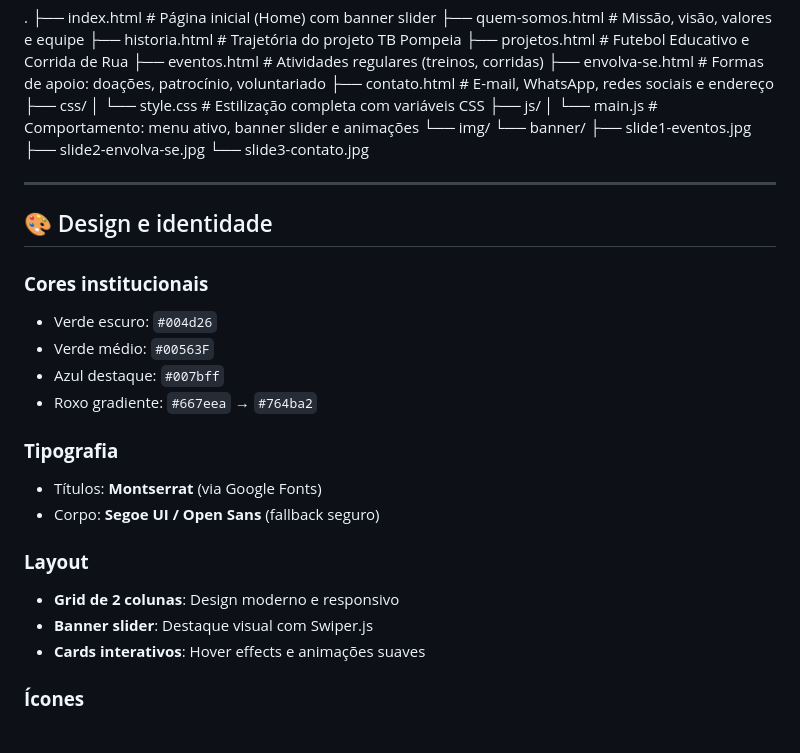
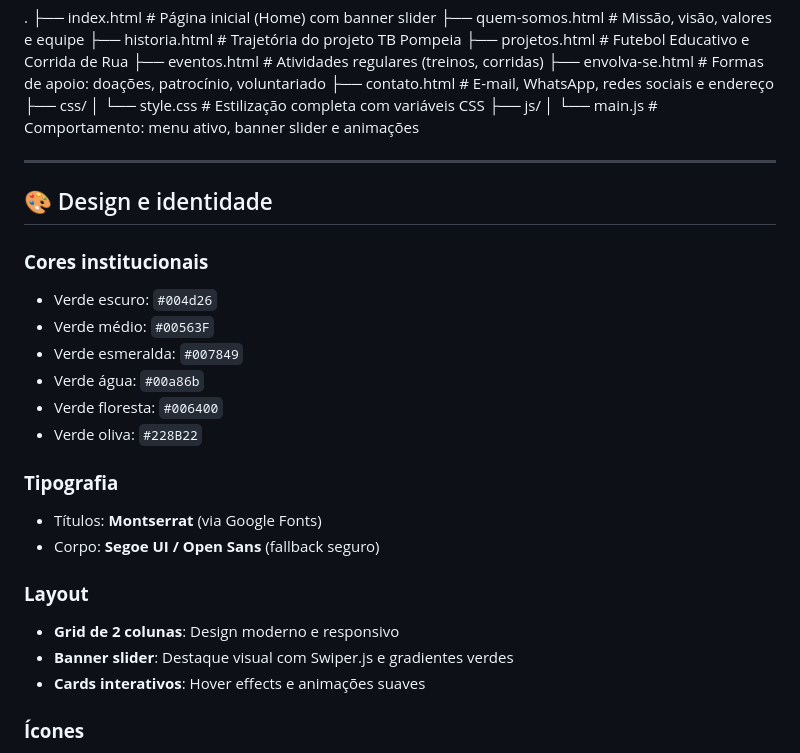
Before and after one commit to Palestrino1914/Associa-o, a Markdown page: README.md, the part around one of its changes. Drawn GitHub-style.

```diff
--- a/README.md
+++ b/README.md
@@ -27,11 +27,6 @@ O site é **estático, responsivo e acessível**, desenvolvido com HTML5, CSS3 e
 │ └── style.css # Estilização completa com variáveis CSS
 ├── js/
 │ └── main.js # Comportamento: menu ativo, banner slider e animações
-└── img/
-└── banner/
-├── slide1-eventos.jpg
-├── slide2-envolva-se.jpg
-└── slide3-contato.jpg
 
 
 ---
@@ -41,8 +36,10 @@ O site é **estático, responsivo e acessível**, desenvolvido com HTML5, CSS3 e
 ### **Cores institucionais**
 - Verde escuro: `#004d26`
 - Verde médio: `#00563F`
-- Azul destaque: `#007bff`
-- Roxo gradiente: `#667eea` → `#764ba2`
+- Verde esmeralda: `#007849`
+- Verde água: `#00a86b`
+- Verde floresta: `#006400`
+- Verde oliva: `#228B22`
 
 ### **Tipografia**
 - Títulos: **Montserrat** (via Google Fonts)
@@ -50,7 +47,7 @@ O site é **estático, responsivo e acessível**, desenvolvido com HTML5, CSS3 e
 
 ### **Layout**
 - **Grid de 2 colunas**: Design moderno e responsivo
-- **Banner slider**: Destaque visual com Swiper.js
+- **Banner slider**: Destaque visual com Swiper.js e gradientes verdes
 - **Cards interativos**: Hover effects e animações suaves
 
 ### **Ícones**
```
Also changed, not shown: other parts of README.md (+24 -24 lines).
